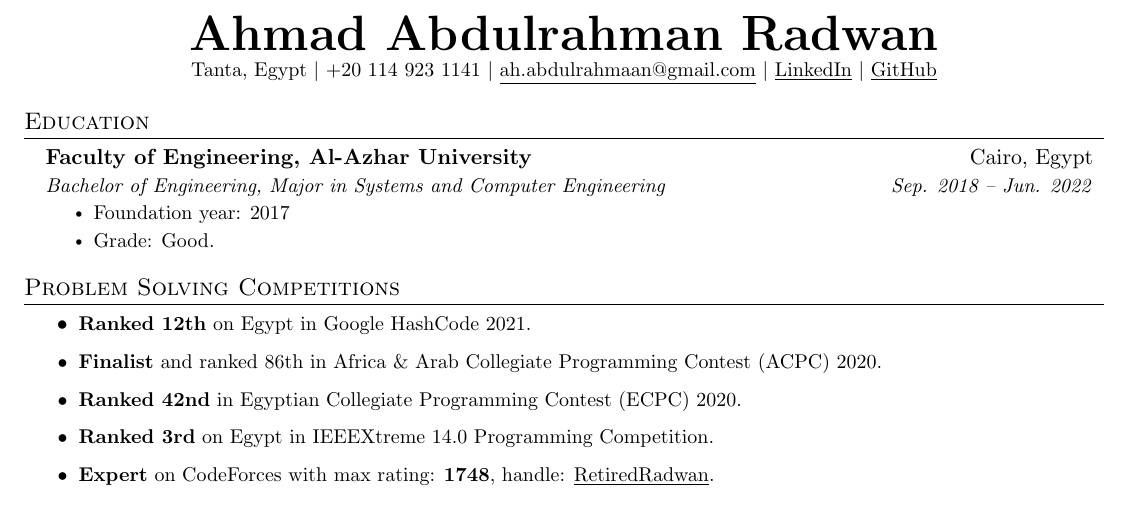
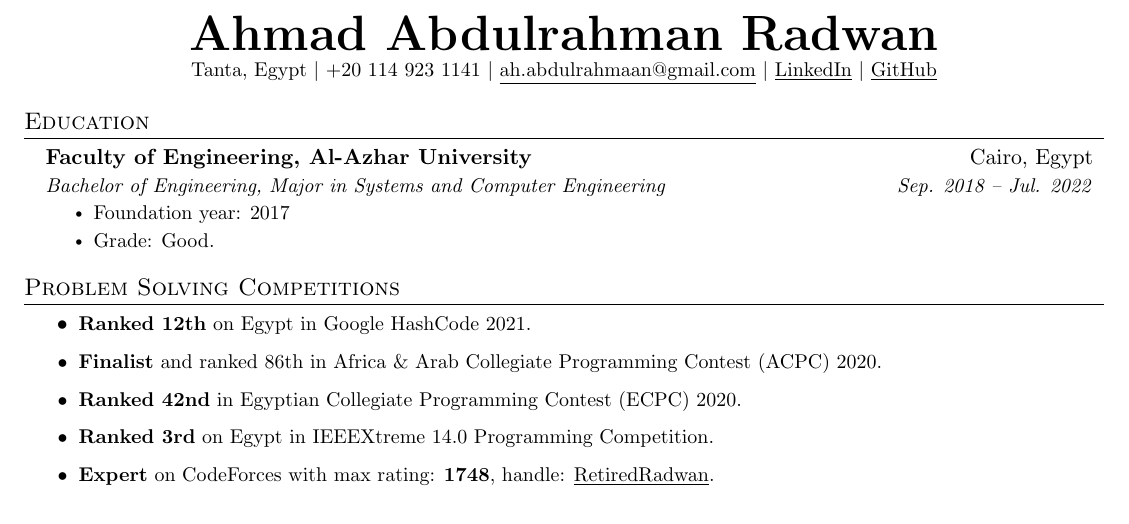
Before and after one commit to ahr9n/resume, a LaTeX document (main.tex): part of the page, cut so that both start at the same text. Compiled offline with pdfLaTeX.

Commit message:
Update main.tex

```diff
--- a/main.tex
+++ b/main.tex
@@ -118,7 +118,7 @@
   \resumeSubHeadingListStart
     \resumeSubheading
       {Faculty of Engineering, Al-Azhar University}{Cairo, Egypt}
-      {Bachelor of Engineering, Major in Systems and Computer Engineering}{Sep. 2018 -- Jun. 2022}
+      {Bachelor of Engineering, Major in Systems and Computer Engineering}{Sep. 2018 -- Jul. 2022}
       \resumeItemListStart
         \resumeItem{Foundation year: 2017}
         \resumeItem{Grade: Good.}
```
